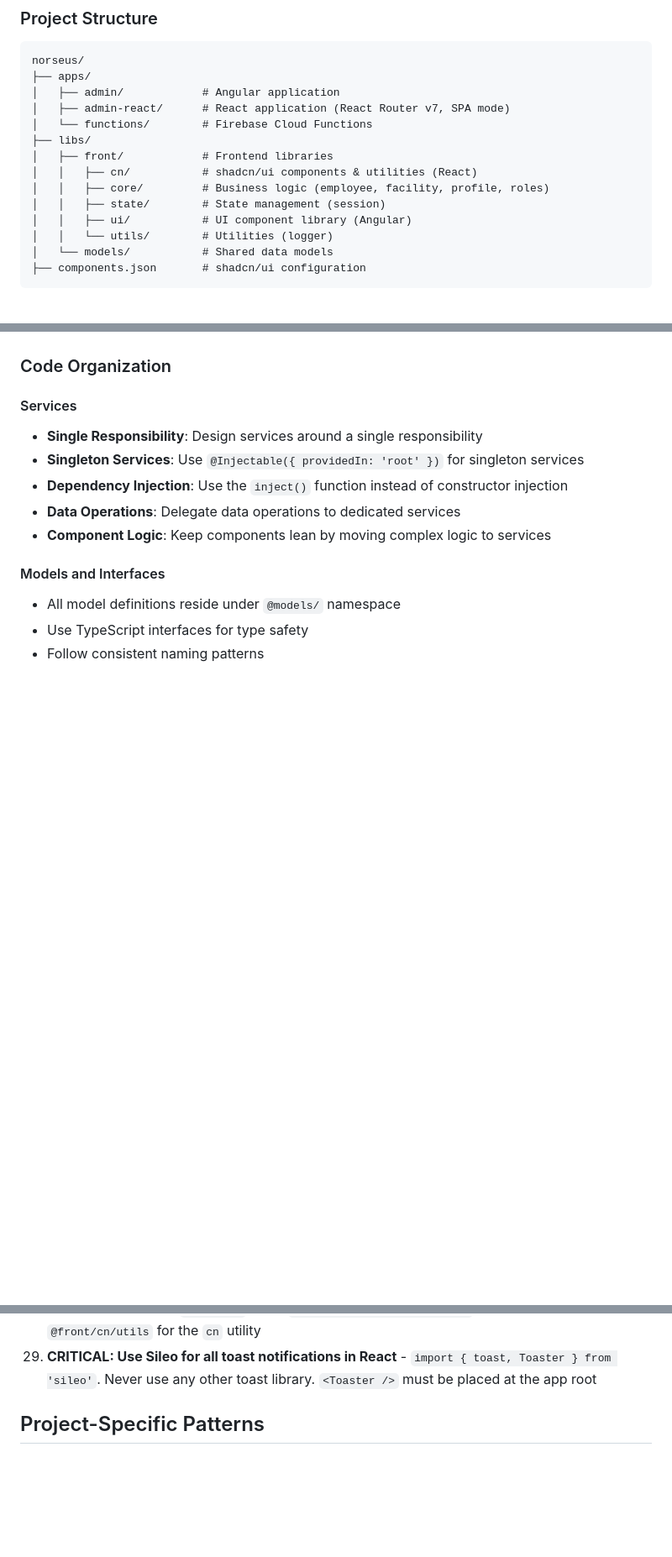
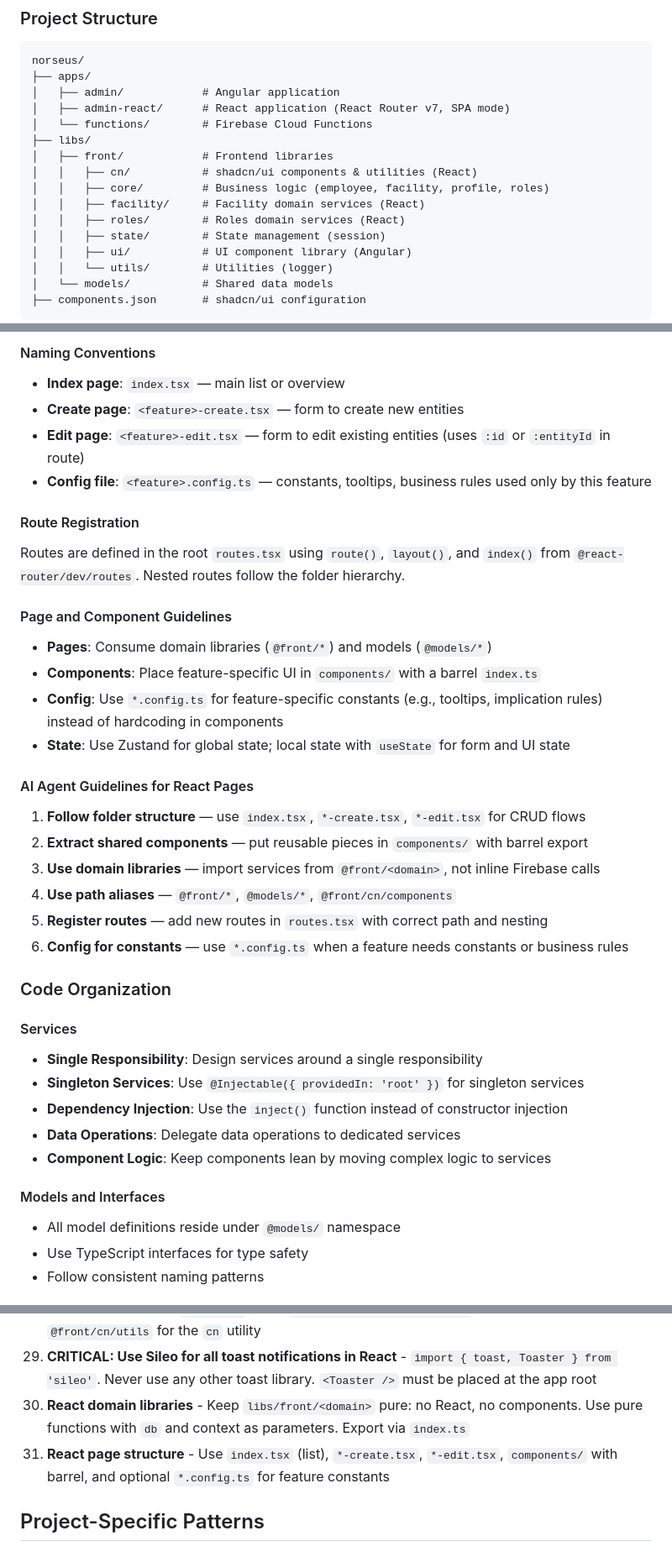
Before and after one commit to j0s3v4rg4s/norseus, a Markdown page: AGENTS.md, 3 parts joined by grey strips. Shown at 84% size. Drawn GitHub-style; blank space fills up the shorter version.

```diff
--- a/AGENTS.md
+++ b/AGENTS.md
@@ -32,6 +32,8 @@ norseus/
 │   ├── front/            # Frontend libraries
 │   │   ├── cn/           # shadcn/ui components & utilities (React)
 │   │   ├── core/         # Business logic (employee, facility, profile, roles)
+│   │   ├── facility/     # Facility domain services (React)
+│   │   ├── roles/        # Roles domain services (React)
 │   │   ├── state/        # State management (session)
 │   │   ├── ui/           # UI component library (Angular)
 │   │   └── utils/        # Utilities (logger)
@@ -295,3 +361,30 @@ toast.success('Done!', {
+#### Naming Conventions
+
+- **Index page**: `index.tsx` — main list or overview
+- **Create page**: `<feature>-create.tsx` — form to create new entities
+- **Edit page**: `<feature>-edit.tsx` — form to edit existing entities (uses `:id` or `:entityId` in route)
+- **Config file**: `<feature>.config.ts` — constants, tooltips, business rules used only by this feature
+
+#### Route Registration
+
+Routes are defined in the root `routes.tsx` using `route()`, `layout()`, and `index()` from `@react-router/dev/routes`. Nested routes follow the folder hierarchy.
+
+#### Page and Component Guidelines
+
+- **Pages**: Consume domain libraries (`@front/*`) and models (`@models/*`)
+- **Components**: Place feature-specific UI in `components/` with a barrel `index.ts`
+- **Config**: Use `*.config.ts` for feature-specific constants (e.g., tooltips, implication rules) instead of hardcoding in components
+- **State**: Use Zustand for global state; local state with `useState` for form and UI state
+
+#### AI Agent Guidelines for React Pages
+
+1. **Follow folder structure** — use `index.tsx`, `*-create.tsx`, `*-edit.tsx` for CRUD flows
+2. **Extract shared components** — put reusable pieces in `components/` with barrel export
+3. **Use domain libraries** — import services from `@front/<domain>`, not inline Firebase calls
+4. **Use path aliases** — `@front/*`, `@models/*`, `@front/cn/components`
+5. **Register routes** — add new routes in `routes.tsx` with correct path and nesting
+6. **Config for constants** — use `*.config.ts` when a feature needs constants or business rules
+
 ### Code Organization
 
 #### Services
@@ -412,6 +505,8 @@ The project is configured with MCP servers that provide real-time access to Angu
 27. **Use shadcn/ui for React** - Always use `TS_NODE_PROJECT=tsconfig.base.json pnpx shadcn@latest add <component>` to add new shadcn components. Never install them manually
 28. **Import shadcn from `@front/cn`** - Use `@front/cn/components/<name>` for components and `@front/cn/utils` for the `cn` utility
 29. **CRITICAL: Use Sileo for all toast notifications in React** - `import { toast, Toaster } from 'sileo'`. Never use any other toast library. `<Toaster />` must be placed at the app root
+30. **React domain libraries** - Keep `libs/front/<domain>` pure: no React, no components. Use pure functions with `db` and context as parameters. Export via `index.ts`
+31. **React page structure** - Use `index.tsx` (list), `*-create.tsx`, `*-edit.tsx`, `components/` with barrel, and optional `*.config.ts` for feature constants
 
 ## Project-Specific Patterns
 
```
Also changed, not shown: other parts of AGENTS.md (+64 -0 lines).
